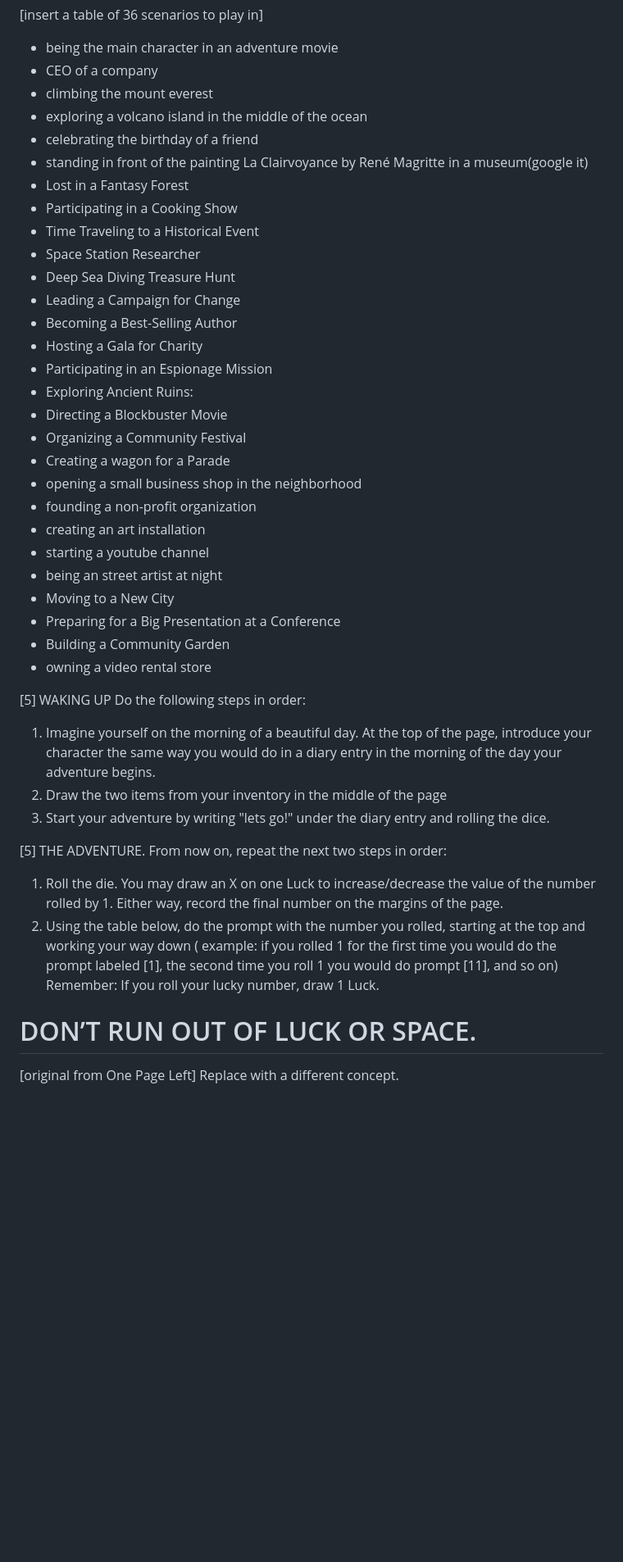
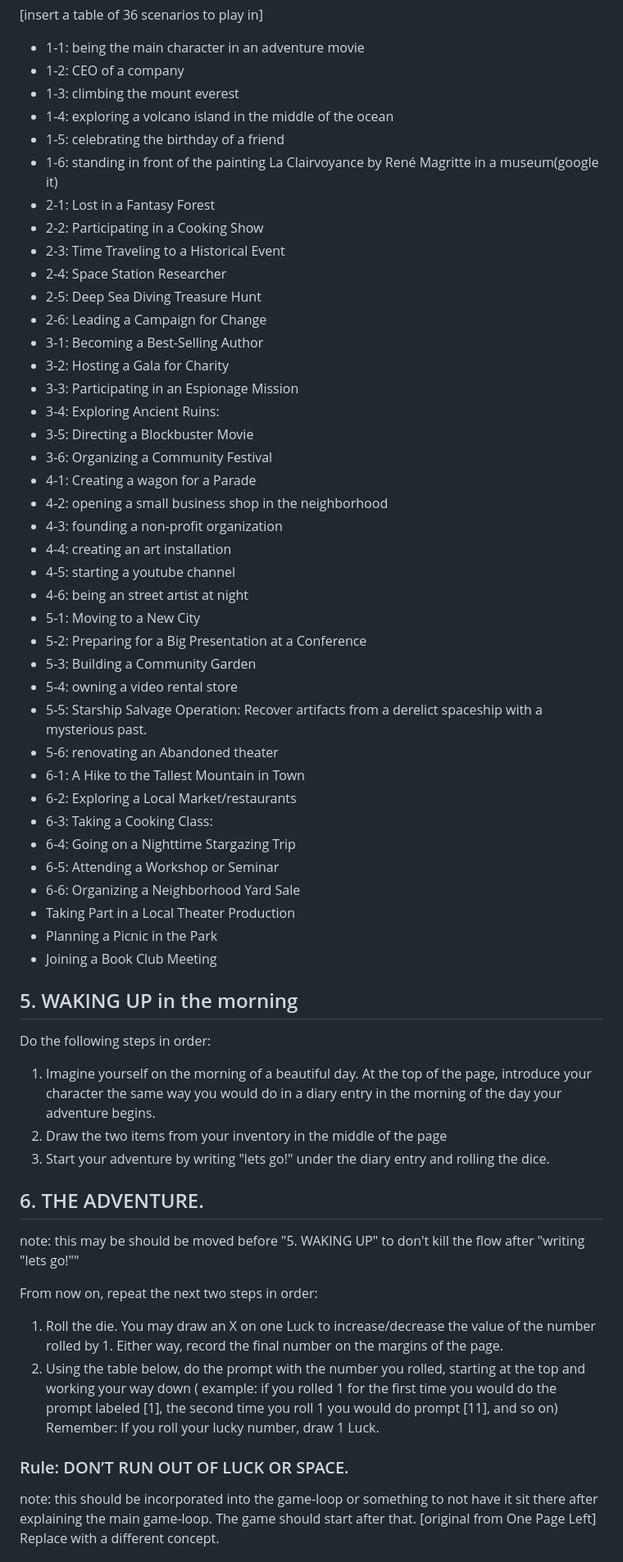
Before and after one commit to 6uhrmittag/tinygames, a Markdown page: tinygame5/README.md, the part around one of its changes. Shown at 82% size. GitHub-like rendering; blank space fills up the shorter version.

Commit message:
tinygame5 - One Page You (filling in the gaps to playtest it ASAP)

```diff
--- a/tinygame5/README.md
+++ b/tinygame5/README.md
@@ -166,35 +187,47 @@ you encounter along the way.
 [insert a table of 36 scenarios to play in]
 
-- being the main character in an adventure movie
-- CEO of a company
-- climbing the mount everest
-- exploring a volcano island in the middle of the ocean
-- celebrating the birthday of a friend
-- standing in front of the painting La Clairvoyance by René Magritte in a museum(google it)
-- Lost in a Fantasy Forest
-- Participating in a Cooking Show
-- Time Traveling to a Historical Event
-- Space Station Researcher
-- Deep Sea Diving Treasure Hunt
-- Leading a Campaign for Change
-- Becoming a Best-Selling Author
-- Hosting a Gala for Charity
-- Participating in an Espionage Mission
-- Exploring Ancient Ruins:
-- Directing a Blockbuster Movie
-- Organizing a Community Festival
-- Creating a wagon for a Parade
-- opening a small business shop in the neighborhood
-- founding a non-profit organization
-- creating an art installation
-- starting a youtube channel
-- being an street artist at night
-- Moving to a New City
-- Preparing for a Big Presentation at a Conference
-- Building a Community Garden
-- owning a video rental store
+- 1-1: being the main character in an adventure movie
+- 1-2: CEO of a company
+- 1-3: climbing the mount everest
+- 1-4: exploring a volcano island in the middle of the ocean
+- 1-5: celebrating the birthday of a friend
+- 1-6: standing in front of the painting La Clairvoyance by René Magritte in a museum(google it)
+- 2-1: Lost in a Fantasy Forest
+- 2-2: Participating in a Cooking Show
+- 2-3: Time Traveling to a Historical Event
+- 2-4: Space Station Researcher
+- 2-5: Deep Sea Diving Treasure Hunt
+- 2-6: Leading a Campaign for Change
+- 3-1: Becoming a Best-Selling Author
+- 3-2: Hosting a Gala for Charity
+- 3-3: Participating in an Espionage Mission
+- 3-4: Exploring Ancient Ruins:
+- 3-5: Directing a Blockbuster Movie
+- 3-6: Organizing a Community Festival
+- 4-1: Creating a wagon for a Parade
+- 4-2: opening a small business shop in the neighborhood
+- 4-3: founding a non-profit organization
+- 4-4: creating an art installation
+- 4-5: starting a youtube channel
+- 4-6: being an street artist at night
+- 5-1: Moving to a New City
+- 5-2: Preparing for a Big Presentation at a Conference
+- 5-3: Building a Community Garden
+- 5-4: owning a video rental store
+- 5-5: Starship Salvage Operation: Recover artifacts from a derelict spaceship with a mysterious past.
+- 5-6: renovating an Abandoned theater
+- 6-1: A Hike to the Tallest Mountain in Town
+- 6-2: Exploring a Local Market/restaurants
+- 6-3: Taking a Cooking Class:
+- 6-4: Going on a Nighttime Stargazing Trip
+- 6-5: Attending a Workshop or Seminar
+- 6-6: Organizing a Neighborhood Yard Sale
+- Taking Part in a Local Theater Production
+- Planning a Picnic in the Park
+- Joining a Book Club Meeting
 
-[5] WAKING UP
+## 5. WAKING UP in the morning
+
 Do the following steps in order:
 
 1. Imagine yourself on the morning of a beautiful day.
@@ -203,7 +236,10 @@ Do the following steps in order:
 2. Draw the two items from your inventory in the middle of the page
 3. Start your adventure by writing "lets go!" under the diary entry and rolling the dice.
 
-[5] THE ADVENTURE.
+## 6. THE ADVENTURE.
+
+note: this may be should be moved before "5. WAKING UP" to don't kill the flow after "writing "lets go!""
+
 From now on, repeat the next two steps in order:
 
 1. Roll the die. You may draw an X on one Luck to increase/decrease the value of the number rolled by 1. Either way,
@@ -215,8 +251,10 @@ From now on, repeat the next two steps in order:
    and so on)
    Remember: If you roll your lucky number, draw 1 Luck.
 
-# DON’T RUN OUT OF LUCK OR SPACE.
+### Rule: DON’T RUN OUT OF LUCK OR SPACE.
 
+note: this should be incorporated into the game-loop or something to not have it sit there after explaining the main
+game-loop. The game should start after that.
 [original from One Page Left]
 Replace with a different concept.
 
```
Also changed, not shown: other parts of tinygame5/README.md (+135 -88 lines).
